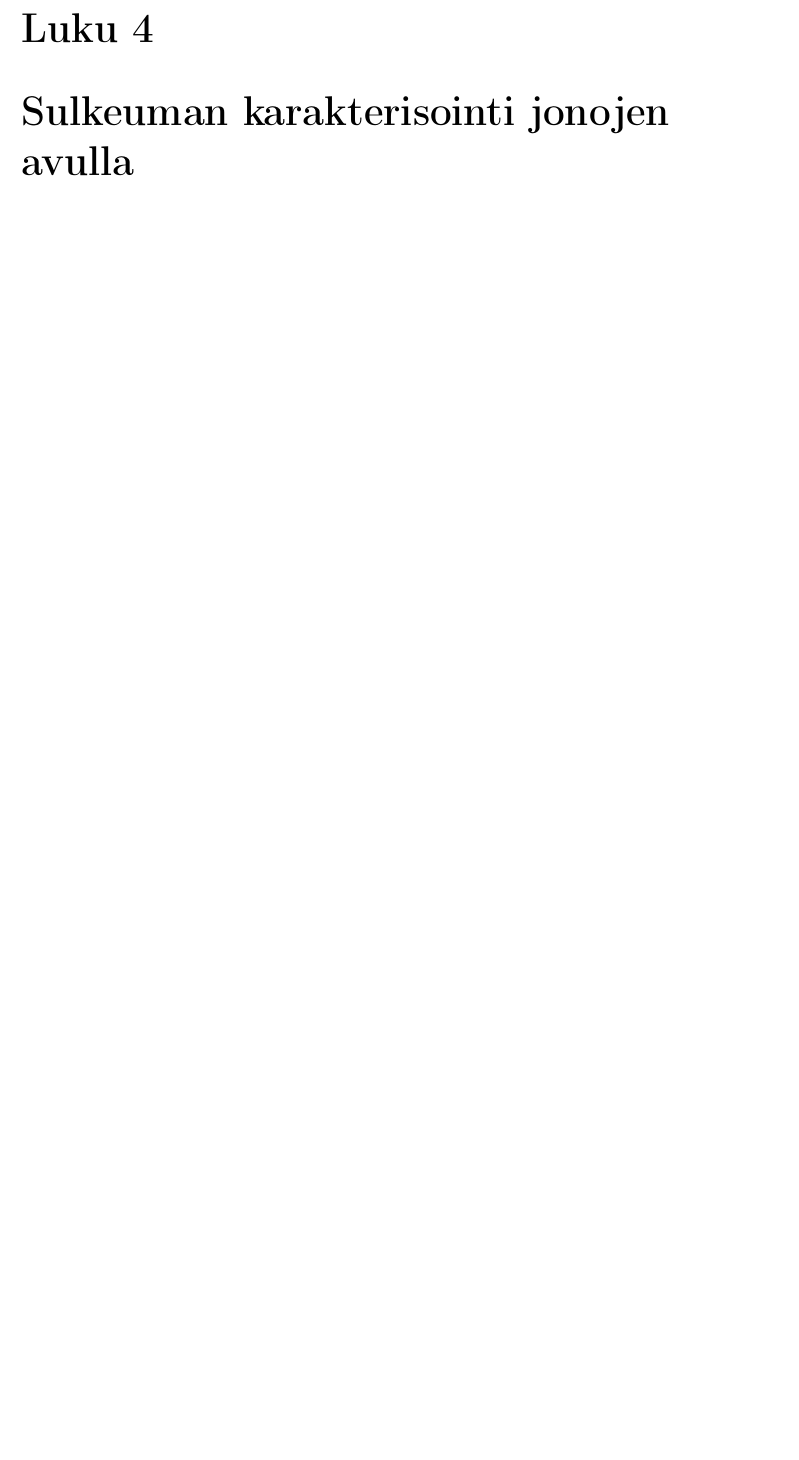
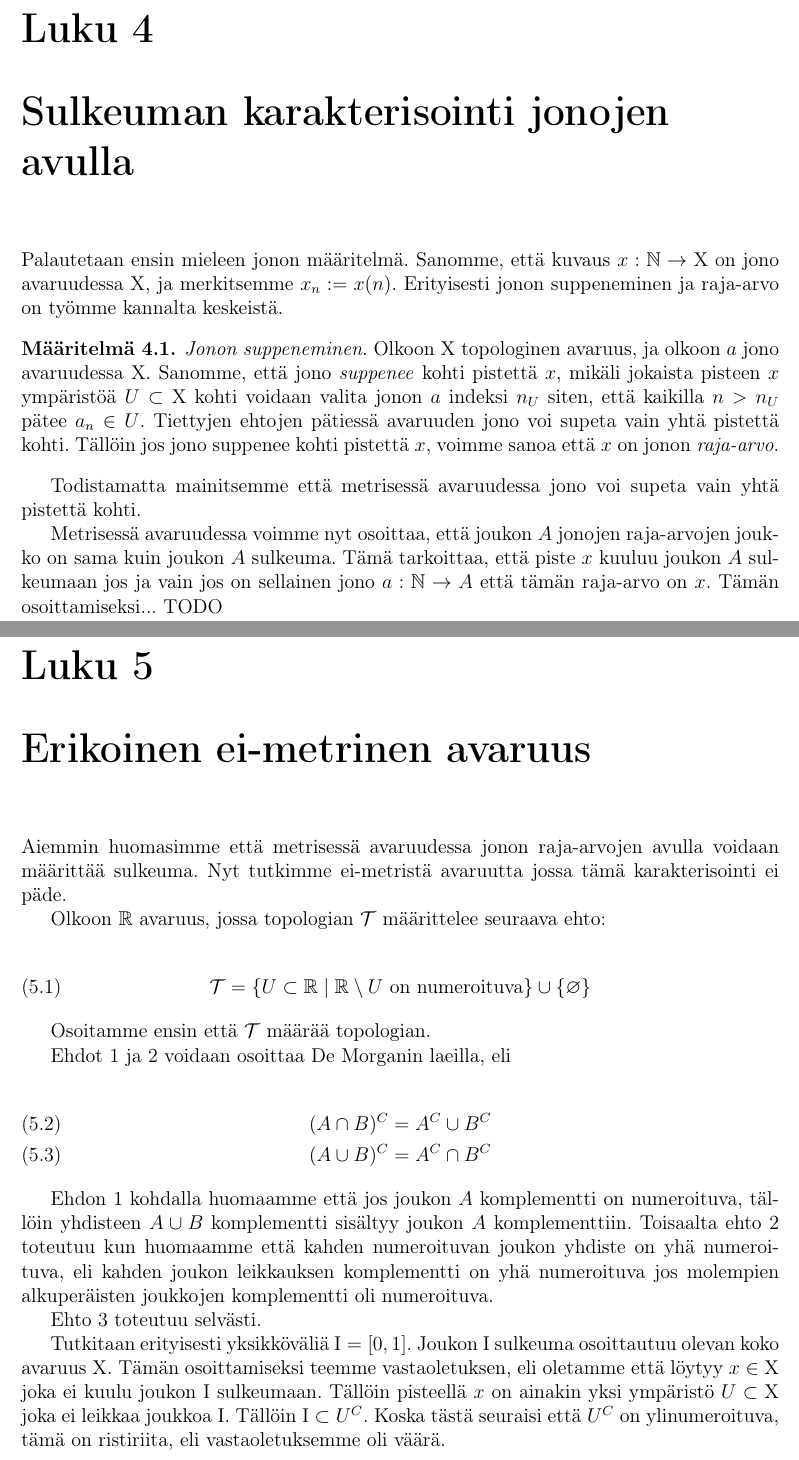
Before and after one commit to Jonii/Kandi, a LaTeX document (kandi.tex): part of page 7 of 8 before the commit and two parts of pages 7 and 8 of 10 after it, the two joined at a grey line, cut so that both start at the same text, the shorter picture padded with empty space. Compiled offline with pdfLaTeX.

Commit message:
Toka työpäivä, erikoista ei-metristä avaruutta tehty, sulkeuman karakterisointi jonojen avulla on TODO

```diff
--- a/kandi.tex
+++ b/kandi.tex
@@ -18,6 +18,7 @@
 \newcommand{\Pow}{\mathbb{P}}
 \newcommand{\B}{\mathcal{B}}
 \newcommand{\T}{\mathcal{T}}
+\newcommand{\I}{\mathrm{I}}
 \newcommand{\diam}{\operatorname{diam}}
 
 \theoremstyle{plain}
@@ -124,3 +128,36 @@ Metriselle avaruudelle on hyvin luonnollista määrätä topologia käyttämäll
 
 \chapter{Sulkeuman karakterisointi jonojen avulla}
 
+Palautetaan ensin mieleen jonon määritelmä. Sanomme, että kuvaus $x : \N \to \X$ on jono avaruudessa $\X$, ja merkitsemme $x_n := x(n)$. Erityisesti jonon suppeneminen ja raja-arvo on työmme kannalta keskeistä.
+
+\begin{maar}\label{jonosupmaar}
+\emph{Jonon suppeneminen}. Olkoon $\X$ topologinen avaruus, ja olkoon $a$ jono avaruudessa $\X$. Sanomme, että jono \emph{suppenee} kohti pistettä $x$, mikäli jokaista pisteen $x$ ympäristöä $U \subset \X$ kohti voidaan valita jonon $a$ indeksi $n_U$ siten, että kaikilla $n > n_U$ pätee $a_n \in U$. Tiettyjen ehtojen pätiessä avaruuden jono voi supeta vain yhtä pistettä kohti. Tällöin jos jono suppenee kohti pistettä $x$, voimme sanoa että $x$ on jonon \emph{raja-arvo}.
+\end{maar}
+
+Todistamatta mainitsemme että metrisessä avaruudessa jono voi supeta vain yhtä pistettä kohti.
+
+Metrisessä avaruudessa voimme nyt osoittaa, että joukon $A$ jonojen raja-arvojen joukko on sama kuin joukon $A$ sulkeuma. Tämä tarkoittaa, että piste $x$ kuuluu joukon $A$ sulkeumaan jos ja vain jos on sellainen jono $a : \N \to A$ että tämän raja-arvo on $x$. Tämän osoittamiseksi... TODO
+
+\chapter{Erikoinen ei-metrinen avaruus}
+Aiemmin huomasimme että metrisessä avaruudessa jonon raja-arvojen avulla voidaan määrittää sulkeuma. Nyt tutkimme ei-metristä avaruutta jossa tämä karakterisointi ei päde.
+
+Olkoon $\R$ avaruus, jossa topologian $\T$ määrittelee seuraava ehto:
+
+\begin{equation}
+\T = \{U \subset \R \mid \R \setminus U \text{ on numeroituva} \} \cup \{ \varnothing \}
+\end{equation}
+
+Osoitamme ensin että $\T$ määrää topologian.
+
+Ehdot 1 ja 2 voidaan osoittaa De Morganin laeilla, eli
+
+\begin{align}
+(A \cap B)^C &= A^C \cup B^C \\
+(A \cup B)^C &= A^C \cap B^C
+\end{align}
+
+Ehdon 1 kohdalla huomaamme että jos joukon $A$ komplementti on numeroituva, tällöin yhdisteen $A \cup B$ komplementti sisältyy joukon $A$ komplementtiin. Toisaalta ehto 2 toteutuu kun huomaamme että kahden numeroituvan joukon yhdiste on yhä numeroituva, eli kahden joukon leikkauksen komplementti on yhä numeroituva jos molempien alkuperäisten joukkojen komplementti oli numeroituva.
+
+Ehto 3 toteutuu selvästi.
+
+Tutkitaan erityisesti yksikköväliä $\I = [0,1]$. Joukon $\I$ sulkeuma osoittautuu olevan koko avaruus $\X$. Tämän osoittamiseksi teemme vastaoletuksen, eli oletamme että löytyy $x \in \X$ joka ei kuulu joukon $\I$ sulkeumaan. Tällöin pisteellä $x$ on ainakin yksi ympäristö $U \subset \X$ joka ei leikkaa joukkoa $\I$. Tällöin $\I \subset U^C$. Koska tästä seuraisi että $U^C$ on ylinumeroituva, tämä on ristiriita, eli vastaoletuksemme oli väärä.
```
Also changed, not shown: kandi.pdf, kandi.tex (15 more changed lines).
